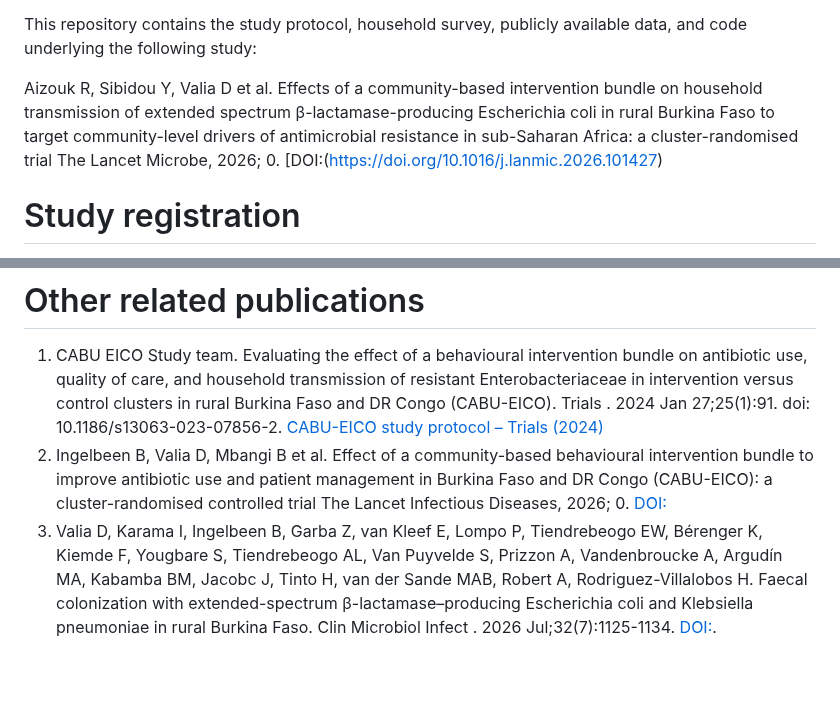
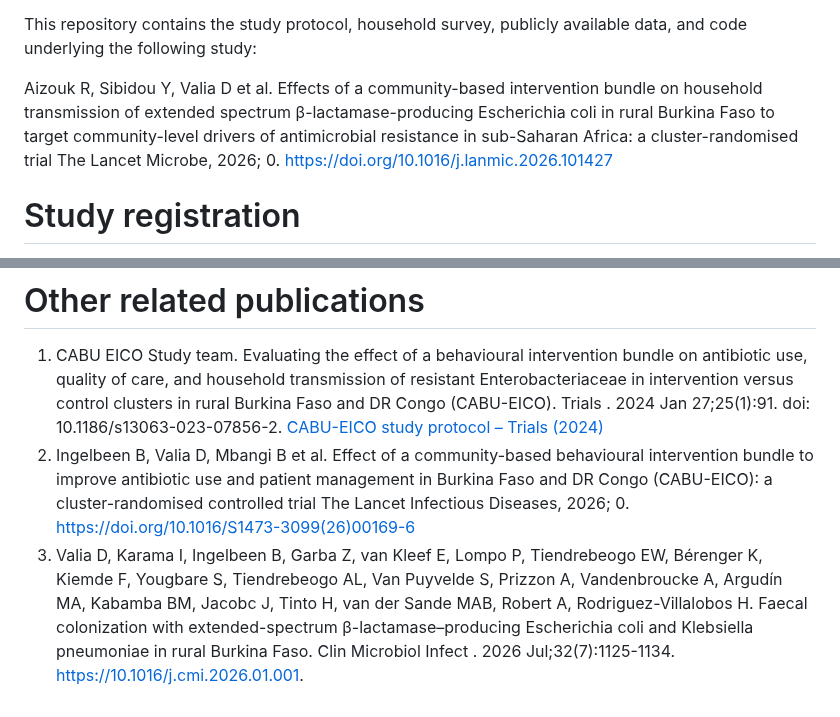
Before and after one commit to RaneemAizouk/CABU-EICO, a Markdown page: README.md, 2 parts joined by grey strips. Rendered like a GitHub page; blank space fills up the shorter version.

```diff
--- a/README.md
+++ b/README.md
@@ -3,7 +3,7 @@ This repository contains the study protocol, household survey, publicly availabl
 
 Aizouk R, Sibidou Y, Valia D et al.
 Effects of a community-based intervention bundle on household transmission of extended spectrum β-lactamase-producing Escherichia coli in rural Burkina Faso to target community-level drivers of antimicrobial resistance in sub-Saharan Africa: a cluster-randomised trial
-The Lancet Microbe, 2026; 0. [DOI:(https://doi.org/10.1016/j.lanmic.2026.101427)
+The Lancet Microbe, 2026; 0. https://doi.org/10.1016/j.lanmic.2026.101427
 
 # Study registration
 https://clinicaltrials.gov/ct2/show/NCT05378880
@@ -82,6 +82,6 @@ These R scripts were used to analyse the markov model output, as well as the cha
 . 2024 Jan 27;25(1):91. doi: 10.1186/s13063-023-07856-2. [CABU-EICO study protocol – Trials (2024)](https://pubmed.ncbi.nlm.nih.gov/38281023/)
 2) Ingelbeen B, Valia D, Mbangi B et al.
 Effect of a community-based behavioural intervention bundle to improve antibiotic use and patient management in Burkina Faso and DR Congo (CABU-EICO): a cluster-randomised controlled trial
-The Lancet Infectious Diseases, 2026; 0. [DOI:](https://doi.org/10.1016/S1473-3099(26)00169-6)
+The Lancet Infectious Diseases, 2026; 0. https://doi.org/10.1016/S1473-3099(26)00169-6
 3) Valia D, Karama I, Ingelbeen B, Garba Z, van Kleef E, Lompo P, Tiendrebeogo EW, Bérenger K, Kiemde F, Yougbare S, Tiendrebeogo AL, Van Puyvelde S, Prizzon A, Vandenbroucke A, Argudín MA, Kabamba BM, Jacobc J, Tinto H, van der Sande MAB, Robert A, Rodriguez-Villalobos H. Faecal colonization with extended-spectrum β-lactamase–producing Escherichia coli and Klebsiella pneumoniae in rural Burkina Faso. Clin Microbiol Infect
-. 2026 Jul;32(7):1125-1134. [DOI:](https://10.1016/j.cmi.2026.01.001).
+. 2026 Jul;32(7):1125-1134. https://10.1016/j.cmi.2026.01.001.
```
